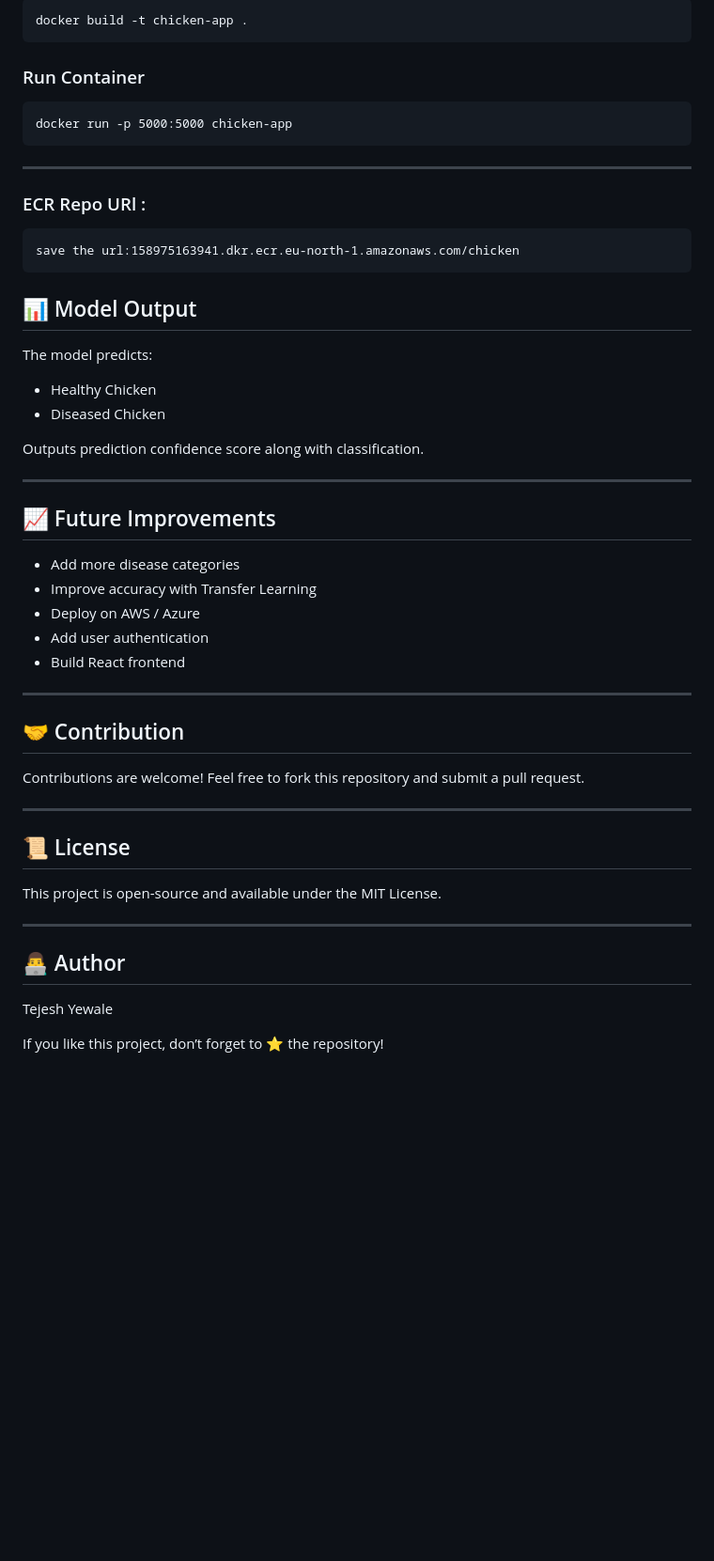
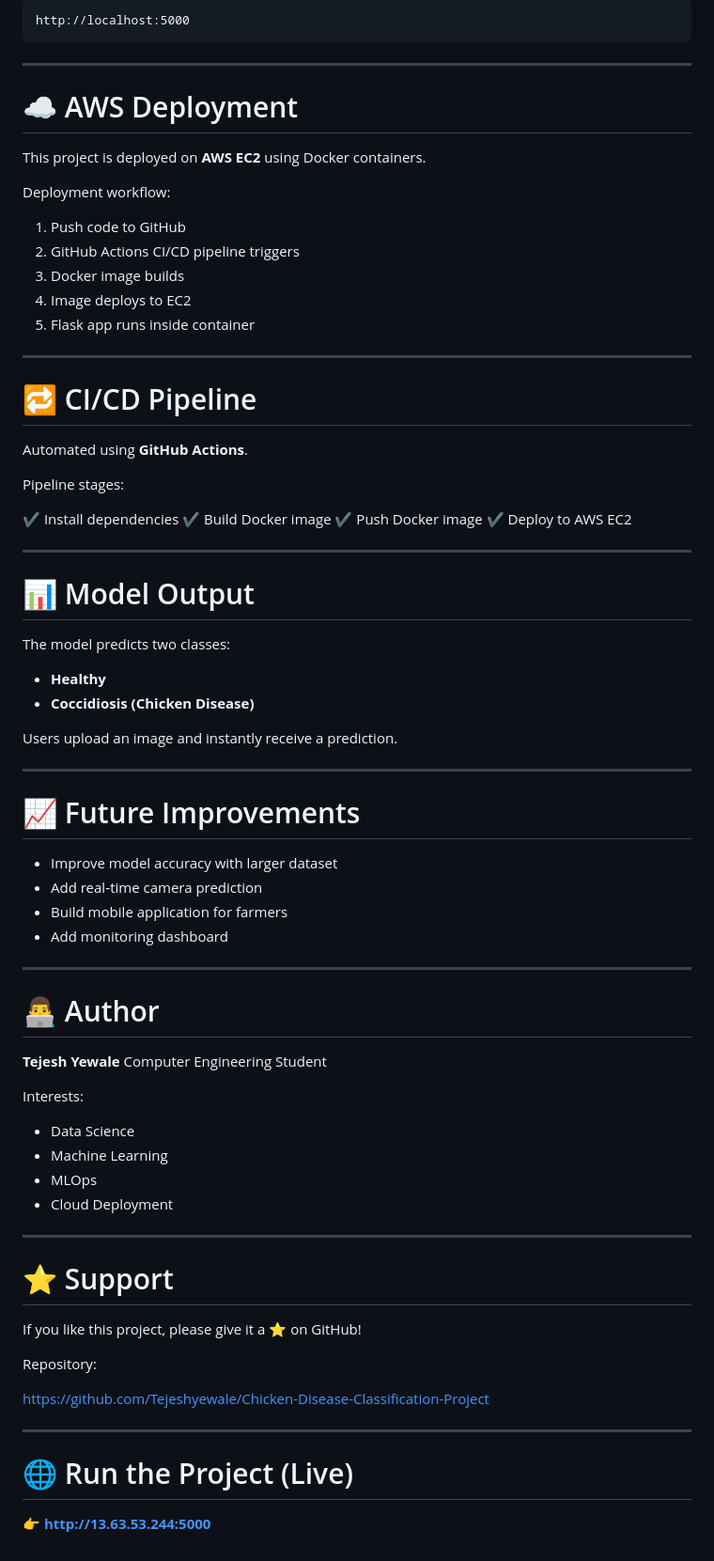
Before and after one commit to Tejeshyewale/Chicken-Disease-Classification-Project, a Markdown page: README.md, the part around one of its changes. Shown at 94% size. GitHub-like rendering; blank space fills up the shorter version.

````diff
--- a/README.md
+++ b/README.md
@@ -140,53 +185,81 @@ http://localhost:5000
 
 ```
-docker build -t chicken-app .
-```
-
-### Run Container
-
-```
-docker run -p 5000:5000 chicken-app
+http://localhost:5000
 ```
 
 ---
-### ECR Repo URl :
-    save the url:158975163941.dkr.ecr.eu-north-1.amazonaws.com/chicken
 
-## 📊 Model Output
+# ☁️ AWS Deployment
 
-The model predicts:
+This project is deployed on **AWS EC2** using Docker containers.
 
-* Healthy Chicken
-* Diseased Chicken
+Deployment workflow:
 
-Outputs prediction confidence score along with classification.
+1. Push code to GitHub
+2. GitHub Actions CI/CD pipeline triggers
+3. Docker image builds
+4. Image deploys to EC2
+5. Flask app runs inside container
 
 ---
 
-## 📈 Future Improvements
+# 🔁 CI/CD Pipeline
 
-* Add more disease categories
-* Improve accuracy with Transfer Learning
-* Deploy on AWS / Azure
-* Add user authentication
-* Build React frontend
+Automated using **GitHub Actions**.
+
+Pipeline stages:
+
+✔ Install dependencies
+✔ Build Docker image
+✔ Push Docker image
+✔ Deploy to AWS EC2
 
 ---
 
-## 🤝 Contribution
+# 📊 Model Output
 
-Contributions are welcome! Feel free to fork this repository and submit a pull request.
+The model predicts two classes:
+
+* **Healthy**
+* **Coccidiosis (Chicken Disease)**
+
+Users upload an image and instantly receive a prediction.
 
 ---
 
-## 📜 License
+# 📈 Future Improvements
 
-This project is open-source and available under the MIT License.
+* Improve model accuracy with larger dataset
+* Add real‑time camera prediction
+* Build mobile application for farmers
+* Add monitoring dashboard
 
 ---
 
-## 👨‍💻 Author
+# 👨‍💻 Author
 
-Tejesh Yewale
+**Tejesh Yewale**
+Computer Engineering Student
 
-If you like this project, don’t forget to ⭐ the repository!
+Interests:
+
+* Data Science
+* Machine Learning
+* MLOps
+* Cloud Deployment
+
+---
+
+# ⭐ Support
+
+If you like this project, please give it a ⭐ on GitHub!
+
+Repository:
+
+[https://github.com/Tejeshyewale/Chicken-Disease-Classification-Project](https://github.com/Tejeshyewale/Chicken-Disease-Classification-Project)
+
+---
+
+# 🌐 Run the Project (Live)
+
+👉 **[http://13.63.53.244:5000](http://13.63.53.244:5000)**
````
Also changed, not shown: other parts of README.md (+115 -70 lines).
